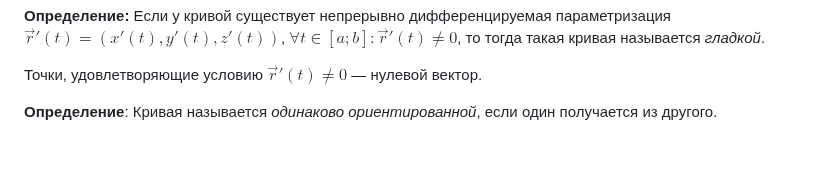
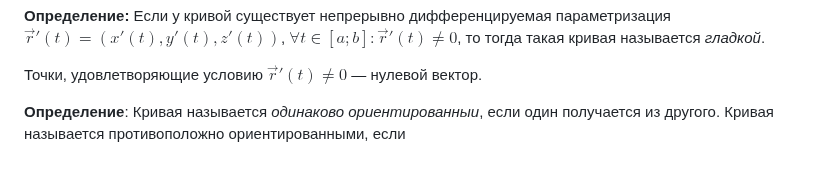
Before and after one commit to fishtries/mathfuck, a Markdown page: Математический анализ/4 семестр/Лекция 1 10.02.26.md, the part around the change. Rendered like a GitHub page.

Commit message:
vault backup: 2026-02-12 19:17:12

```diff
--- a/Математический анализ/4 семестр/Лекция 1 10.02.26.md
+++ b/Математический анализ/4 семестр/Лекция 1 10.02.26.md
@@ -56,4 +56,4 @@ $$
 
 Точки, удовлетворяющие условию $\vec{r}'(t) \ne 0$ — нулевой вектор.
 
-**Определение**: Кривая называется *одинаково ориентированной*, если один получается из другого.
+**Определение**: Кривая называется *одинаково ориентированныи*, если один получается из другого. Кривая называется противоположно ориентированными, если
```
